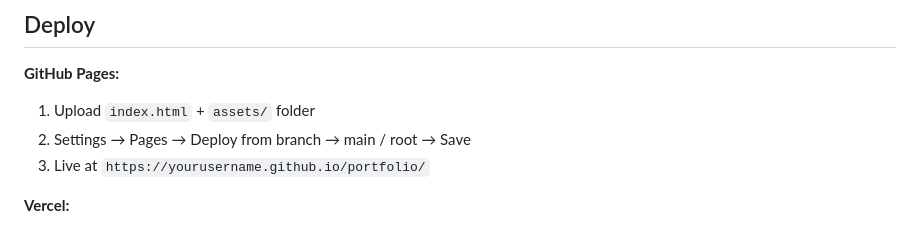
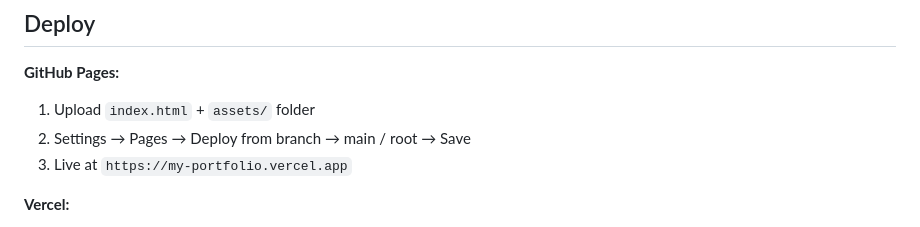
Before and after one commit to adityapratap0077-cloud/My-Portfolio, a Markdown page: README.md, the part around one of its changes. GitHub-like rendering.

Commit message:
Fix broken live demo link in README

```diff
--- a/README.md
+++ b/README.md
@@ -114,7 +114,7 @@ All images are referenced with relative paths: `assets/hero.jpg` — works on Gi
 **GitHub Pages:**
 1. Upload `index.html` + `assets/` folder
 2. Settings → Pages → Deploy from branch → main / root → Save
-3. Live at `https://yourusername.github.io/portfolio/`
+3. Live at `https://my-portfolio.vercel.app`
 
 **Vercel:**
 1. Import GitHub repo
```
Also changed, not shown: other parts of README.md (+1 -1 lines).
